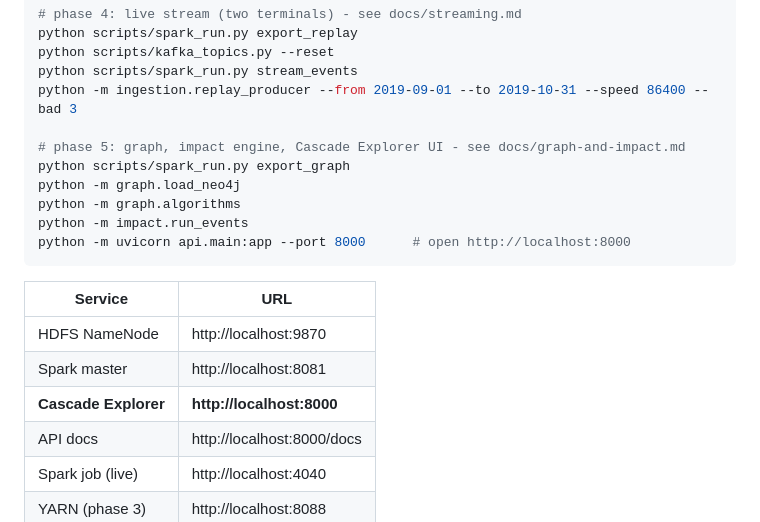
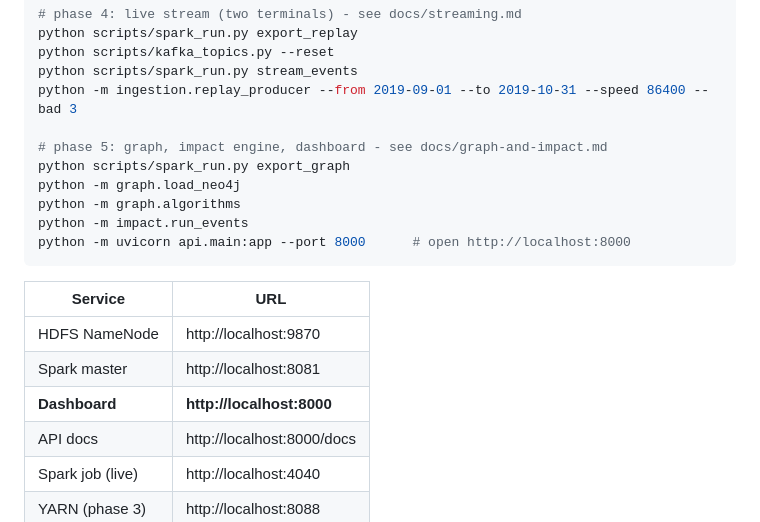
Before and after one commit to Abhxym/supplychain-x, a Markdown page: README.md, the part around the change. Drawn GitHub-style.

Commit message:
Describe the new dashboard in the docs

```diff
--- a/README.md
+++ b/README.md
@@ -95,7 +95,7 @@ python scripts/kafka_topics.py --reset
 python scripts/spark_run.py stream_events
 python -m ingestion.replay_producer --from 2019-09-01 --to 2019-10-31 --speed 86400 --bad 3
 
-# phase 5: graph, impact engine, Cascade Explorer UI - see docs/graph-and-impact.md
+# phase 5: graph, impact engine, dashboard - see docs/graph-and-impact.md
 python scripts/spark_run.py export_graph
 python -m graph.load_neo4j
 python -m graph.algorithms
@@ -107,7 +107,7 @@ python -m uvicorn api.main:app --port 8000      # open http://localhost:8000
 |------------------|--------------------------|
 | HDFS NameNode    | http://localhost:9870    |
 | Spark master     | http://localhost:8081    |
-| **Cascade Explorer** | **http://localhost:8000** |
+| **Dashboard**    | **http://localhost:8000** |
 | API docs         | http://localhost:8000/docs |
 | Spark job (live) | http://localhost:4040    |
 | YARN (phase 3)   | http://localhost:8088    |
```
Also changed, not shown: docs/graph-and-impact.md (+14 -5 lines).
